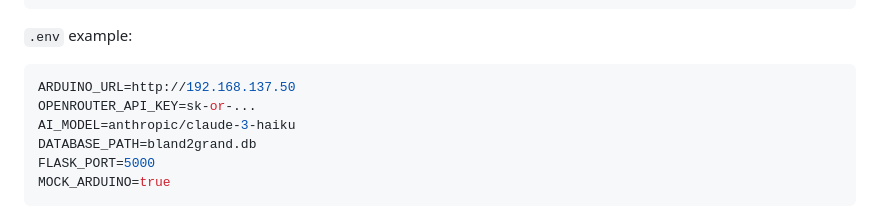
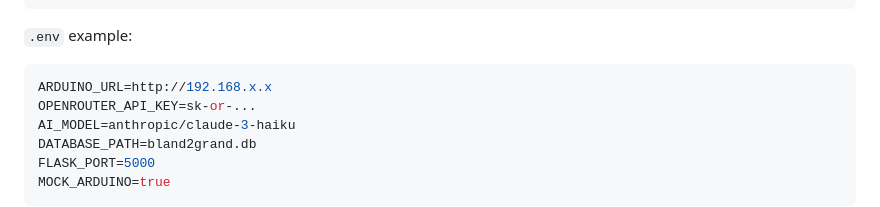
Before and after one commit to ElliottStarosta/Bland2Grand, a Markdown page: Arduino_Uno_R4/bland2grand-backend/README.md, the part around the change. Rendered like a GitHub page.

````diff
--- a/Arduino_Uno_R4/bland2grand-backend/README.md
+++ b/Arduino_Uno_R4/bland2grand-backend/README.md
@@ -45,7 +45,7 @@ python app.py
 `.env` example:
 
 ```env
-ARDUINO_URL=http://192.168.137.50
+ARDUINO_URL=http://192.168.x.x
 OPENROUTER_API_KEY=sk-or-...
 AI_MODEL=anthropic/claude-3-haiku
 DATABASE_PATH=bland2grand.db
````
